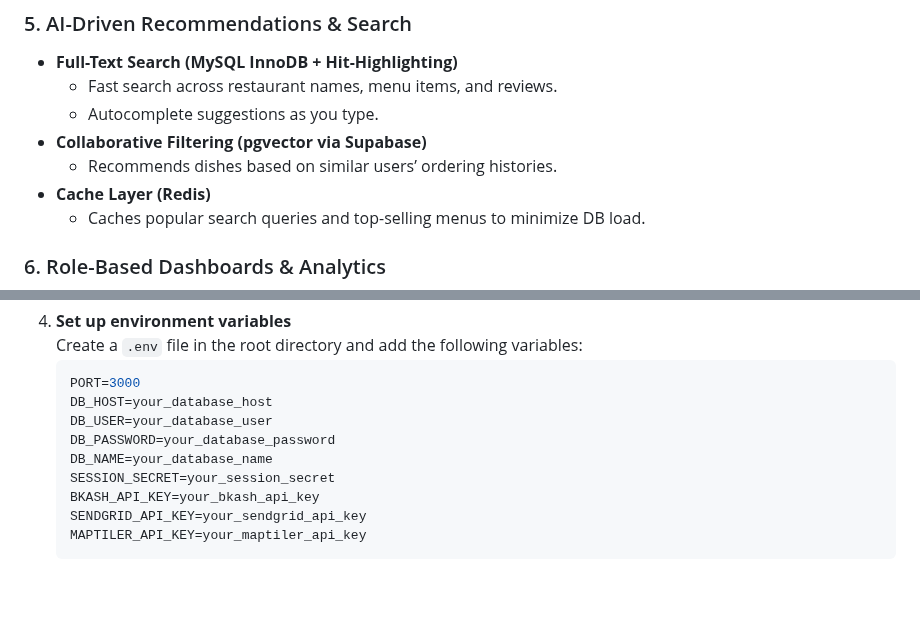
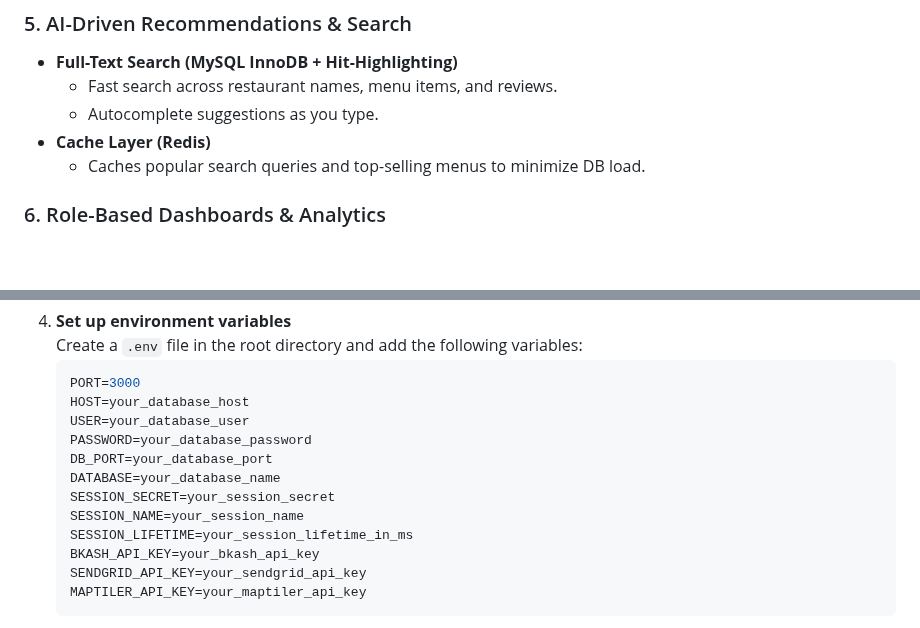
Before and after one commit to IamSadik/khadok2.0, a Markdown page: README.md, 2 parts joined by grey strips. GitHub-like rendering; blank space fills up the shorter version.

Commit message:
feat: Update database configuration variables in README for clarity and consistency

````diff
--- a/README.md
+++ b/README.md
@@ -57,8 +57,6 @@ Khadok streamlines every step of the ordering journey:
 - **Full-Text Search (MySQL InnoDB + Hit-Highlighting)**
   - Fast search across restaurant names, menu items, and reviews.
   - Autocomplete suggestions as you type.
-- **Collaborative Filtering (pgvector via Supabase)**
-  - Recommends dishes based on similar users’ ordering histories.
 - **Cache Layer (Redis)**
   - Caches popular search queries and top-selling menus to minimize DB load.
 
@@ -119,11 +117,14 @@ Khadok streamlines every step of the ordering journey:
    Create a `.env` file in the root directory and add the following variables:
     ```env
     PORT=3000
-    DB_HOST=your_database_host
-    DB_USER=your_database_user
-    DB_PASSWORD=your_database_password
-    DB_NAME=your_database_name
+    HOST=your_database_host
+    USER=your_database_user
+    PASSWORD=your_database_password
+    DB_PORT=your_database_port
+    DATABASE=your_database_name
     SESSION_SECRET=your_session_secret
+    SESSION_NAME=your_session_name
+    SESSION_LIFETIME=your_session_lifetime_in_ms
     BKASH_API_KEY=your_bkash_api_key
     SENDGRID_API_KEY=your_sendgrid_api_key
     MAPTILER_API_KEY=your_maptiler_api_key
````
